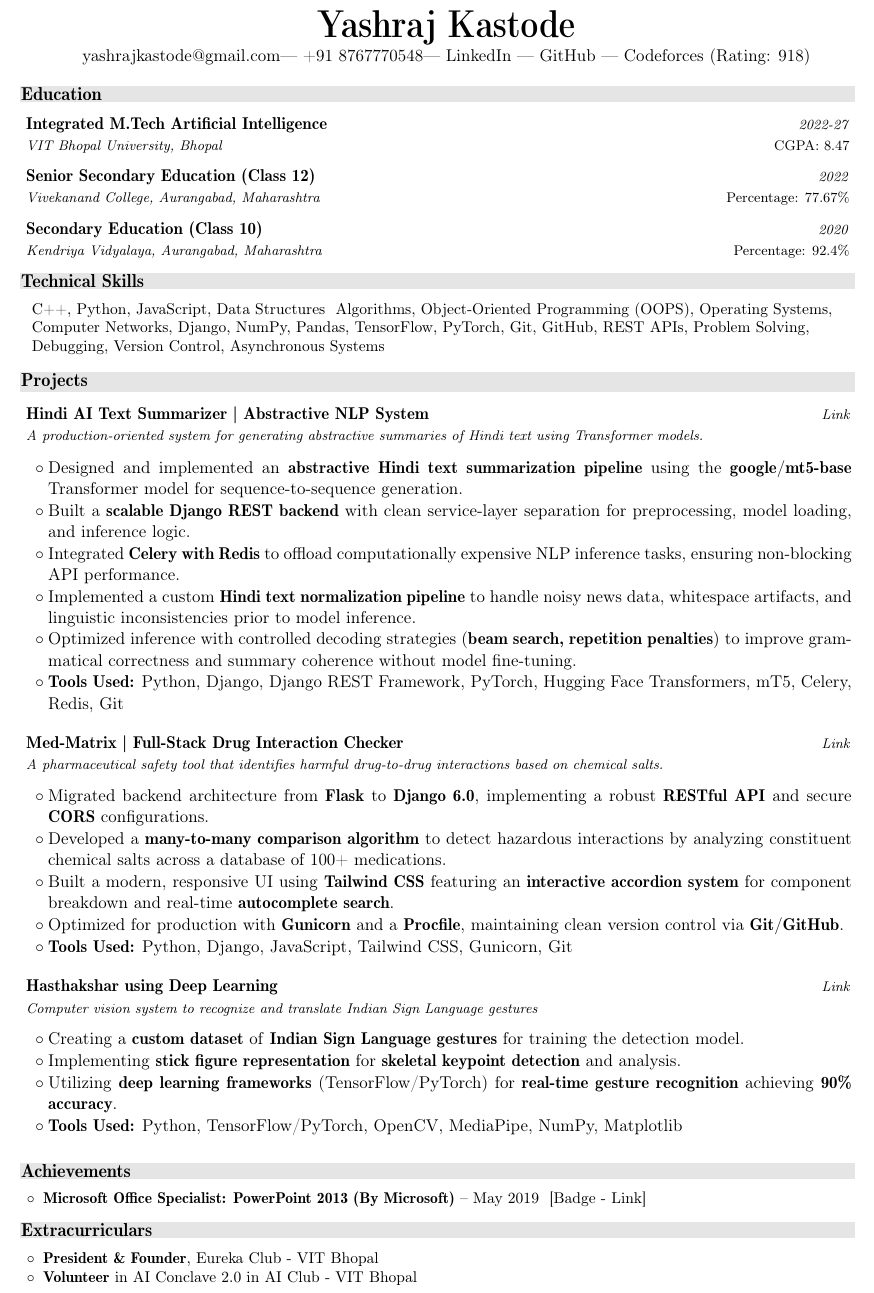
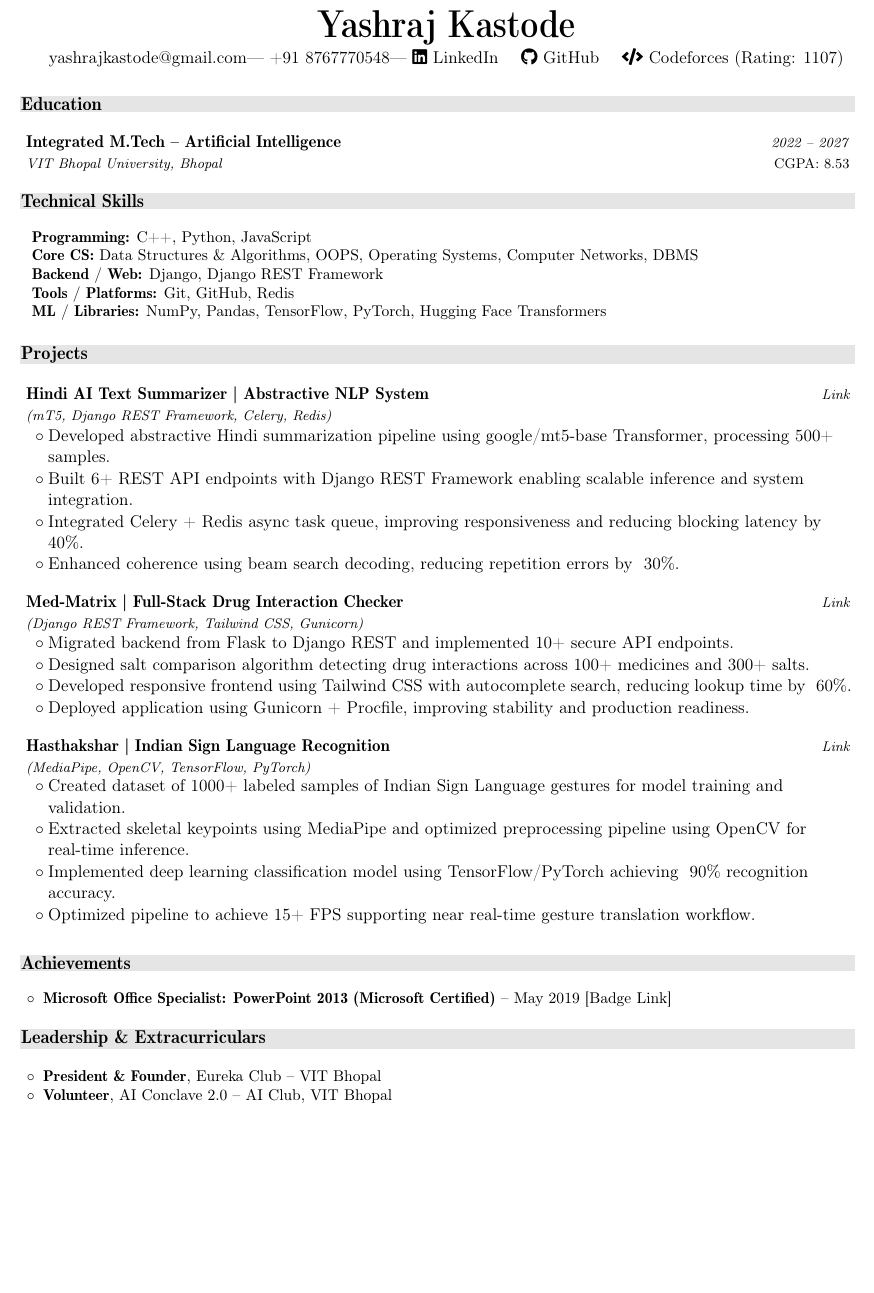
Before and after one commit to yashrajkastode/Resume, a LaTeX document (main.tex): part of the page, cut so that both start at the same text, the shorter picture padded with empty space. Compiled offline with pdfLaTeX.

Commit message:
Update main.tex

```diff
--- a/main.tex
+++ b/main.tex
@@ -1,25 +1,21 @@
 %-------------------------
 % Resume in Latex
 % Author: Yashraj Kastode
-% License: MIT
-%-------------------------
-
-%---- Required Packages and Functions ----
+% -------------------------
 
 \documentclass[a4paper,11pt]{article}
 
+%---- Required Packages ----
 \usepackage{latexsym}
 \usepackage{xcolor}
 \usepackage{float}
 \usepackage{ragged2e}
 \usepackage[empty]{fullpage}
 \usepackage{wrapfig}
-\usepackage{lipsum}
 \usepackage{tabularx}
 \usepackage{titlesec}
 \usepackage{geometry}
 \usepackage{marvosym}
-\usepackage{verbatim}
 \usepackage{enumitem}
 \usepackage[hidelinks]{hyperref}
 \usepackage{fancyhdr}
@@ -28,11 +24,12 @@
 \usepackage{graphicx}
 \usepackage{cfr-lm}
 \usepackage[T1]{fontenc}
+\usepackage{ragged2e}
 
 \setlength{\multicolsep}{0pt}
 
 \pagestyle{fancy}
-\fancyhf{} % clear all header and footer fields
+\fancyhf{}
 \fancyfoot{}
 \renewcommand{\headrulewidth}{0pt}
 \renewcommand{\footrulewidth}{0pt}
@@ -171,102 +112,100 @@
 \begin{center}
     {\Huge \textbf{\textsc{\name}}} \\
     \vspace{0.5mm}
-    \emaila --- +91 \phone --- \href{https://www.linkedin.com/in/yashraj-kastode?utm_source=share&utm_campaign=share_via&utm_content=profile&utm_medium=ios_app}{LinkedIn} --- \href{https://github.com/yashrajkastode}{GitHub} --- \href{https://codeforces.com/profile/yashrajkastode}{Codeforces (Rating: 918)}
+    \emaila --- +91 \phone ---
+    \faLinkedin\ \href{https://www.linkedin.com/in/yashraj-kastode}{LinkedIn} \quad
+    \faGithub\ \href{https://github.com/yashrajkastode}{GitHub} \quad
+    \faCode\ \href{https://codeforces.com/profile/yashrajkastode}{Codeforces (Rating: 1107)}
 \end{center}
 \vspace{-0.5mm}
+
+
 
 %-----------EDUCATION-----------
 \cvsection{Education}
   \resumeSubHeadingListStart
     \resumeSubheading
-      {Integrated M.Tech Artificial Intelligence}{CGPA: 8.47}
-      {VIT Bhopal University, Bhopal}{2022-27}
-    \resumeSubheading
-      {Senior Secondary Education (Class 12)}{Percentage: 77.67\%}
-      {Vivekanand College, Aurangabad, Maharashtra}{2022}
-    \resumeSubheading
-      {Secondary Education (Class 10)}{Percentage: 92.4\%}
-      {Kendriya Vidyalaya, Aurangabad, Maharashtra}{2020}
+      {Integrated M.Tech -- Artificial Intelligence}{CGPA: 8.53}
+      {VIT Bhopal University, Bhopal}{2022 -- 2027}
+
   \resumeSubHeadingListEnd
 \vspace{-1.5mm}
 
-%-----------Technical skills-----------------
+
+
+%-----------TECHNICAL SKILLS-----------------
 \cvsection{Technical Skills}
- \begin{itemize}[leftmargin=0.05in, label={}]
+\begin{itemize}[leftmargin=0.05in, label={}]
     \small{\item{
-         C++, Python, JavaScript, Data Structures & Algorithms, Object-Oriented Programming (OOPS), Operating Systems, Computer Networks, Django, NumPy, Pandas, TensorFlow, PyTorch, Git, GitHub, REST APIs, Problem Solving, Debugging, Version Control, Asynchronous Systems
+        \textbf{Programming:} C++, Python, JavaScript \\
+        \textbf{Core CS:} Data Structures \& Algorithms, OOPS, Operating Systems, Computer Networks, DBMS \\
+        \textbf{Backend / Web:} Django, Django REST Framework \\
+        \textbf{Tools / Platforms:} Git, GitHub, Redis \\
+        \textbf{ML / Libraries:} NumPy, Pandas, TensorFlow, PyTorch, Hugging Face Transformers
     }}
- \end{itemize}
- \vspace{-4pt}
+\end{itemize}
+\vspace{-4pt}
+
 
 
 
 %-----------PROJECTS-----------------
 \cvsection{Projects}
 \resumeSubHeadingListStart
+
     \resumeProject
-      {Hindi AI Text Summarizer | Abstractive NLP System} % Project Name
-      {A production-oriented system for generating abstractive summaries of Hindi text using Transformer models.}
-        {}% Empty field
-      {https://github.com/yashrajkastode/Hindi-Text-Summarization} % Replace with actual link
+      {Hindi AI Text Summarizer | Abstractive NLP System}
+      {(mT5, Django REST Framework, Celery, Redis)}
+      {}{https://github.com/yashrajkastode/Hindi-Text-Summarization}
     \resumeItemListStart
-         \item Designed and implemented an \textbf{abstractive Hindi text summarization pipeline} using the \textbf{google/mt5-base} Transformer model for sequence-to-sequence generation.
-        \item Built a \textbf{scalable Django REST backend} with clean service-layer separation for preprocessing, model loading, and inference logic.
-        \item Integrated \textbf{Celery with Redis} to offload computationally expensive NLP inference tasks, ensuring non-blocking API performance.
-        \item Implemented a custom \textbf{Hindi text normalization pipeline} to handle noisy news data, whitespace artifacts, and linguistic inconsistencies prior to model inference.
-        \item Optimized inference with controlled decoding strategies (\textbf{beam search, repetition penalties}) to improve grammatical correctness and summary coherence without model fine-tuning.
-        \item \textbf{Tools Used:} Python, Django, Django REST Framework, PyTorch, Hugging Face Transformers, mT5, Celery, Redis, Git
+        \item Developed abstractive Hindi summarization pipeline using google/mt5-base Transformer, processing 500+ samples.
+        \item Built 6+ REST API endpoints with Django REST Framework enabling scalable inference and system integration.
+        \item Integrated Celery + Redis async task queue, improving responsiveness and reducing blocking latency by ~40\%.
+        \item Enhanced coherence using beam search decoding, reducing repetition errors by ~30\%.
     \resumeItemListEnd
 
     \resumeProject
-      {Med-Matrix | Full-Stack Drug Interaction Checker} % Project Name
-      {A pharmaceutical safety tool that identifies harmful drug-to-drug interactions based on chemical salts.} % Project Description
-      {} % Empty field
-      {https://github.com/yashrajkastode/med-matrix}
+      {Med-Matrix | Full-Stack Drug Interaction Checker}
+      {(Django REST Framework, Tailwind CSS, Gunicorn)}
+      {}{https://github.com/yashrajkastode/med-matrix}
     \resumeItemListStart
-        \item Migrated backend architecture from \textbf{Flask} to \textbf{Django 6.0}, implementing a robust \textbf{RESTful API} and secure \textbf{CORS} configurations.
-        \item Developed a \textbf{many-to-many comparison algorithm} to detect hazardous interactions by analyzing constituent chemical salts across a database of 100+ medications.
-        \item Built a modern, responsive UI using \textbf{Tailwind CSS} featuring an \textbf{interactive accordion system} for component breakdown and real-time \textbf{autocomplete search}.
-        \item Optimized for production with \textbf{Gunicorn} and a \textbf{Procfile}, maintaining clean version control via \textbf{Git/GitHub}.
-        \item \textbf{Tools Used:} Python, Django, JavaScript, Tailwind CSS, Gunicorn, Git
+        \item Migrated backend from Flask to Django REST and implemented 10+ secure API endpoints.
+        \item Designed salt comparison algorithm detecting drug interactions across 100+ medicines and 300+ salts.
+        \item Developed responsive frontend using Tailwind CSS with autocomplete search, reducing lookup time by ~60\%.
+        \item Deployed application using Gunicorn + Procfile, improving stability and production readiness.
     \resumeItemListEnd
 
     \resumeProject
-      {Hasthakshar using Deep Learning} % Project Name
-      {Computer vision system to recognize and translate Indian Sign Language gestures} % Project Description
-      {} % Empty field
-      {https://github.com/yashrajkastode/Hastakshar}
+      {Hasthakshar | Indian Sign Language Recognition}
+      {(MediaPipe, OpenCV, TensorFlow, PyTorch)}
+      {}{https://github.com/yashrajkastode/Hastakshar}
     \resumeItemListStart
-        \item Creating a \textbf{custom dataset} of \textbf{Indian Sign Language gestures} for training the detection model.
-        \item Implementing \textbf{stick figure representation} for \textbf{skeletal keypoint detection} and analysis.
-        \item Utilizing \textbf{deep learning frameworks} (TensorFlow/PyTorch) for \textbf{real-time gesture recognition} achieving \textbf{90\% accuracy}.
-        \item \textbf{Tools Used:} Python, TensorFlow/PyTorch, OpenCV, MediaPipe, NumPy, Matplotlib
+        \item Created dataset of 1000+ labeled samples of Indian Sign Language gestures for model training and validation.
+        \item Extracted skeletal keypoints using MediaPipe and optimized preprocessing pipeline using OpenCV for real-time inference.
+        \item Implemented deep learning classification model using TensorFlow/PyTorch achieving ~90\% recognition accuracy.
+        \item Optimized pipeline to achieve 15+ FPS supporting near real-time gesture translation workflow.
     \resumeItemListEnd
+
 \resumeSubHeadingListEnd
 \vspace{-0.7mm}
 
-%-----------Achievements-----------------
+%-----------ACHIEVEMENTS-----------------
 \cvsection{Achievements}
 \begin{itemize}[leftmargin=0.15in, itemsep=0.25pt, parsep=0pt]
     \small{
-        \item \textbf{Microsoft Office Specialist: PowerPoint 2013 (By Microsoft)} -- May 2019
-        {}
-        \href{https://www.credly.com/badges/7bb3c1b3-88b5-42e4-87c7-4620f59cd23b/public_url}{[Badge - Link]}
-
-
+        \item \textbf{Microsoft Office Specialist: PowerPoint 2013 (Microsoft Certified)} -- May 2019
+        \href{https://www.credly.com/badges/7bb3c1b3-88b5-42e4-87c7-4620f59cd23b/public_url}{[Badge Link]}
     }
 \end{itemize}
 \vspace{-2mm}
 
-%-----------Positions of Responsibility-----------------
-\cvsection{Extracurriculars}
+%-----------LEADERSHIP-----------------
+\cvsection{Leadership \& Extracurriculars}
 \begin{itemize}[leftmargin=0.15in, itemsep=0.25pt, parsep=0pt]
     \small{
-        \item \textbf{President \& Founder}, Eureka Club - VIT Bhopal
-        \item \textbf{Volunteer} in AI Conclave 2.0 in AI Club - VIT Bhopal
-
+        \item \textbf{President \& Founder}, Eureka Club -- VIT Bhopal
+        \item \textbf{Volunteer}, AI Conclave 2.0 -- AI Club, VIT Bhopal
     }
 \end{itemize}
 
-%-------------------------------------------
 \end{document}
```
Also changed, not shown: main.tex (70 more changed lines).
